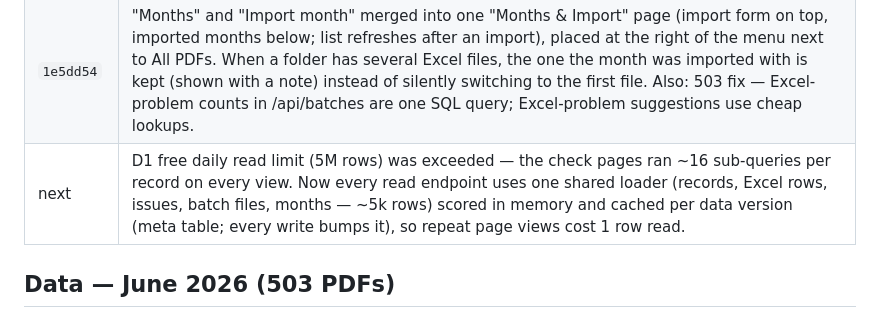
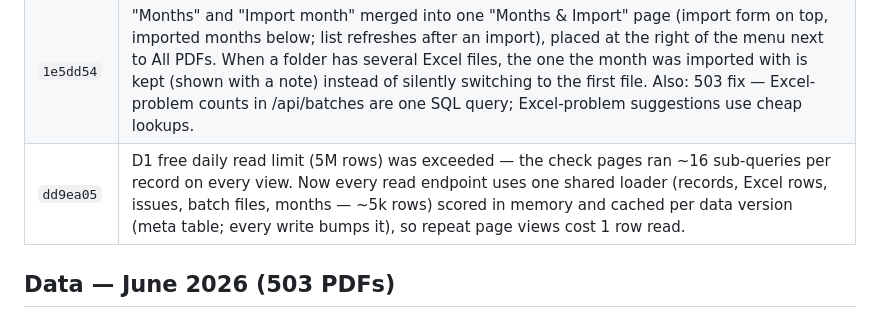
Before and after one commit to sirisakG2/wallbox-report, a Markdown page: history.md, the part around the change. Drawn GitHub-style.

Commit message:
Record D1 read-limit fix in history
Co-Authored-By: Claude Opus 5.5 <noreply@anthropic.com>

```diff
--- a/history.md
+++ b/history.md
@@ -28,7 +28,7 @@ Live: https://wallbox.anotai.net (also wallbox-report.pages.dev) · Repo: sirisa
 | `b2914d0` | Other problems made simple: one card per problem type (English + Thai name, what it means, what to do, open count; click to filter), plain-language table (What happened / What to do). "Export detailed Excel": Read me sheet explaining every problem in English and Thai (meaning, why it matters, what to do, open/resolved), All problems sheet, and one sheet per problem type with its specific columns (e.g. header job vs table job, both PDFs of a duplicate VIN). |
 | `0452511` | Other problems split by source and highlighted: "① From Check PDF" (edited PDF, duplicate VIN, scanned page, charger photo, not read yet, updated in Drive) and "② From Check Excel" — new Excel-side problems: VIN missing in Excel (text such as "ติดตั้งก่อนรับรถ", suggested PDF by customer name), VIN typo in Excel (suggested closest PDF VIN), PDF in another month's Excel. Excel rows with an invalid VIN are now kept (sheet install_invalid). Detailed export gains a Source column and a "② Excel problems" sheet. Menu: Export removed; order Dashboard · ① · ② · Other problems · Months … Import month · All PDFs (right). |
 | `1e5dd54` | "Months" and "Import month" merged into one "Months & Import" page (import form on top, imported months below; list refreshes after an import), placed at the right of the menu next to All PDFs. When a folder has several Excel files, the one the month was imported with is kept (shown with a note) instead of silently switching to the first file. Also: 503 fix — Excel-problem counts in /api/batches are one SQL query; Excel-problem suggestions use cheap lookups. |
-| next | D1 free daily read limit (5M rows) was exceeded — the check pages ran ~16 sub-queries per record on every view. Now every read endpoint uses one shared loader (records, Excel rows, issues, batch files, months — ~5k rows) scored in memory and cached per data version (meta table; every write bumps it), so repeat page views cost 1 row read. |
+| `dd9ea05` | D1 free daily read limit (5M rows) was exceeded — the check pages ran ~16 sub-queries per record on every view. Now every read endpoint uses one shared loader (records, Excel rows, issues, batch files, months — ~5k rows) scored in memory and cached per data version (meta table; every write bumps it), so repeat page views cost 1 row read. |
 
 ## Data — June 2026 (503 PDFs)
 - First import: 485 records saved; stopped reading photos when the free Workers AI allowance (10,000 neurons/day) ran out.
```
